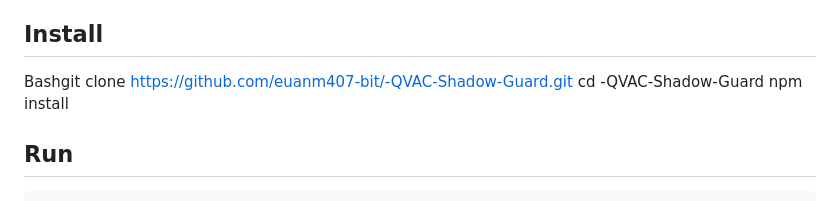
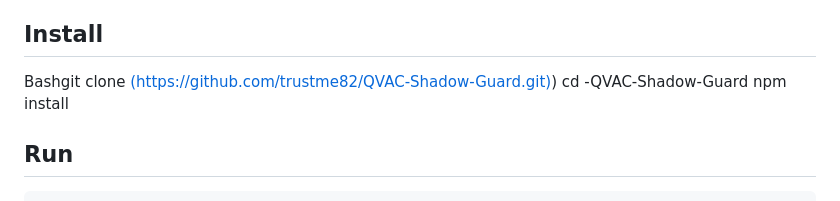
Before and after one commit to trustme82/QVAC-Shadow-Guard, a Markdown page: README.md, the part around the change. Drawn GitHub-style.

```diff
--- a/README.md
+++ b/README.md
@@ -46,7 +46,7 @@ requirements~780 MB free disk space for the LLM weights on first run
 
 ## Install
 
-Bashgit clone [https://github.com/euanm407-bit/-QVAC-Shadow-Guard.git](https://github.com/euanm407-bit/-QVAC-Shadow-Guard.git)
+Bashgit clone [(https://github.com/trustme82/QVAC-Shadow-Guard.git)](https://github.com/trustme82/QVAC-Shadow-Guard.git))
 cd -QVAC-Shadow-Guard
 npm install
 
```
